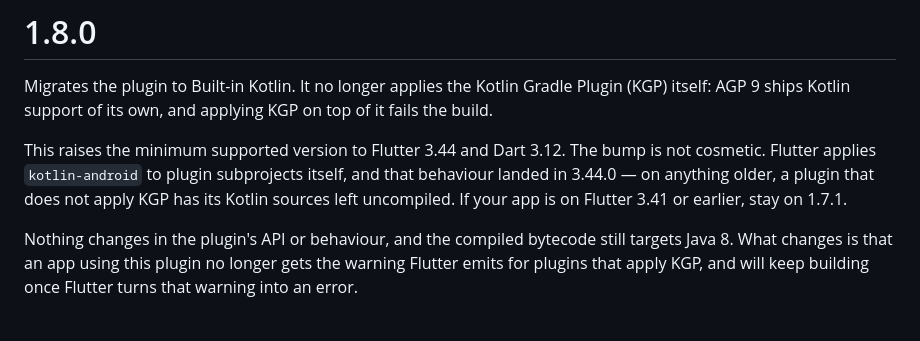
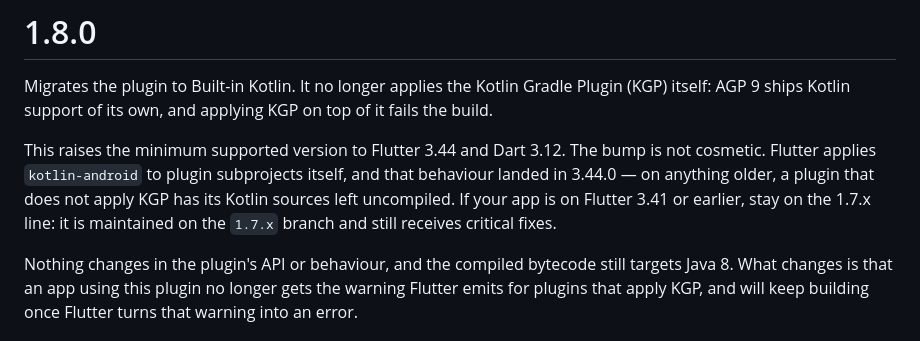
Before and after one commit to khipu/flutter_khipu, a Markdown page: CHANGELOG.md, the part around the change. Drawn GitHub-style.

```diff
--- a/CHANGELOG.md
+++ b/CHANGELOG.md
@@ -6,7 +6,8 @@ itself: AGP 9 ships Kotlin support of its own, and applying KGP on top of it fai
 This raises the minimum supported version to Flutter 3.44 and Dart 3.12. The bump is not
 cosmetic. Flutter applies `kotlin-android` to plugin subprojects itself, and that behaviour
 landed in 3.44.0 — on anything older, a plugin that does not apply KGP has its Kotlin sources
-left uncompiled. If your app is on Flutter 3.41 or earlier, stay on 1.7.1.
+left uncompiled. If your app is on Flutter 3.41 or earlier, stay on the 1.7.x line: it is
+maintained on the `1.7.x` branch and still receives critical fixes.
 
 Nothing changes in the plugin's API or behaviour, and the compiled bytecode still targets
 Java 8. What changes is that an app using this plugin no longer gets the warning Flutter emits
```
Also changed, not shown: README.md (+3 -2 lines).
